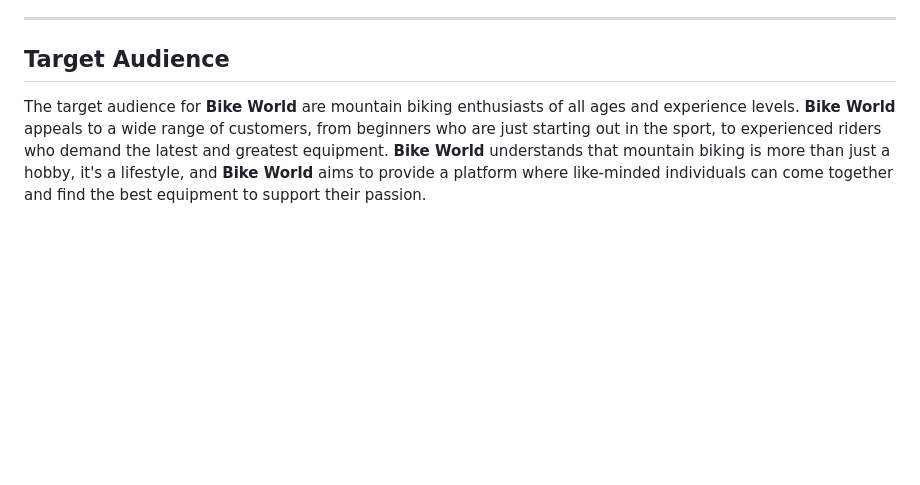
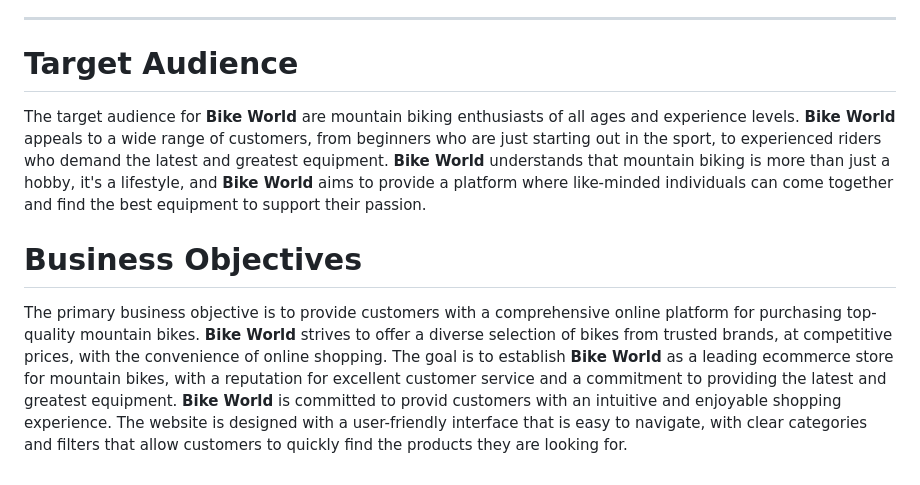
Before and after one commit to kerstin-w/Bike-World, a Markdown page: README.md, the part around the change. Drawn GitHub-style; blank space fills up the shorter version.

Commit message:
docs: Add Business Objectives to readme

```diff
--- a/README.md
+++ b/README.md
@@ -66,5 +66,8 @@ Please note that at this stage, **Bike World** is a fictitious store which has b
 
 ---
 
-## <a name="target-audience">Target Audience</a>
+# <a name="target-audience">Target Audience</a>
 The target audience for **Bike World** are mountain biking enthusiasts of all ages and experience levels. **Bike World** appeals to a wide range of customers, from beginners who are just starting out in the sport, to experienced riders who demand the latest and greatest equipment. **Bike World** understands that mountain biking is more than just a hobby, it's a lifestyle, and **Bike World** aims to provide a platform where like-minded individuals can come together and find the best equipment to support their passion.
+
+# <a name="business-objectives">Business Objectives</a>
+The primary business objective is to provide customers with a comprehensive online platform for purchasing top-quality mountain bikes. **Bike World** strives to offer a diverse selection of bikes from trusted brands, at competitive prices, with the convenience of online shopping. The goal is to establish **Bike World** as a leading ecommerce store for mountain bikes, with a reputation for excellent customer service and a commitment to providing the latest and greatest equipment. **Bike World** is committed to provid customers with an intuitive and enjoyable shopping experience. The website is designed with a user-friendly interface that is easy to navigate, with clear categories and filters that allow customers to quickly find the products they are looking for.
```
